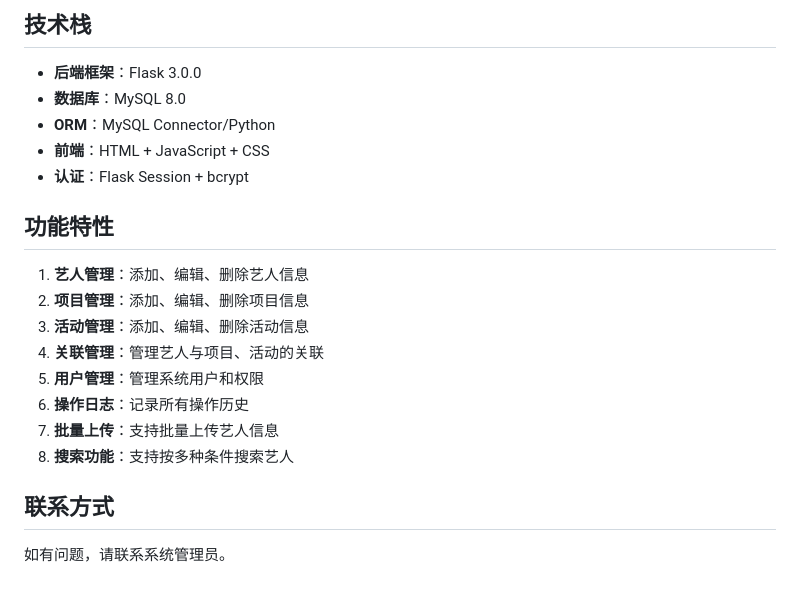
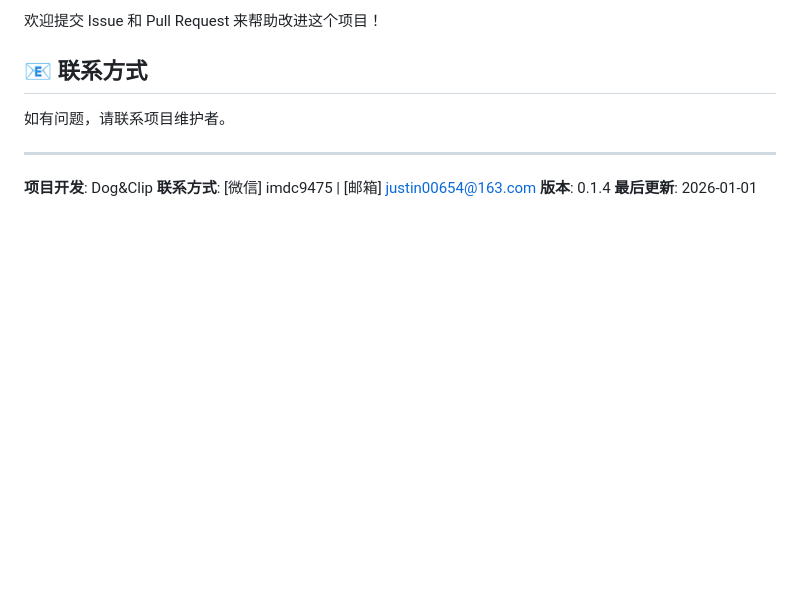
Before and after one commit to diony00654/Artis-Management, a Markdown page: README.md, the part around the change printed below. Rendered like a GitHub page; blank space fills up the shorter version.

```diff
--- a/README.md
+++ b/README.md
@@ -128,23 +163,13 @@ SELECT * FROM table_name;
 
-## 技术栈
+欢迎提交 Issue 和 Pull Request 来帮助改进这个项目！
 
-- **后端框架**：Flask 3.0.0
-- **数据库**：MySQL 8.0
-- **ORM**：MySQL Connector/Python
-- **前端**：HTML + JavaScript + CSS
-- **认证**：Flask Session + bcrypt
+## 📧 联系方式
 
-## 功能特性
+如有问题，请联系项目维护者。
 
-1. **艺人管理**：添加、编辑、删除艺人信息
-2. **项目管理**：添加、编辑、删除项目信息
-3. **活动管理**：添加、编辑、删除活动信息
-4. **关联管理**：管理艺人与项目、活动的关联
-5. **用户管理**：管理系统用户和权限
-6. **操作日志**：记录所有操作历史
-7. **批量上传**：支持批量上传艺人信息
-8. **搜索功能**：支持按多种条件搜索艺人
+---
 
-## 联系方式
-
-如有问题，请联系系统管理员。
+**项目开发**: Dog&Clip
+**联系方式**: [微信] imdc9475 | [邮箱] justin00654@163.com
+**版本**: 0.1.4
+**最后更新**: 2026-01-01
```
Also changed, not shown: other parts of README.md (+114 -79 lines).
